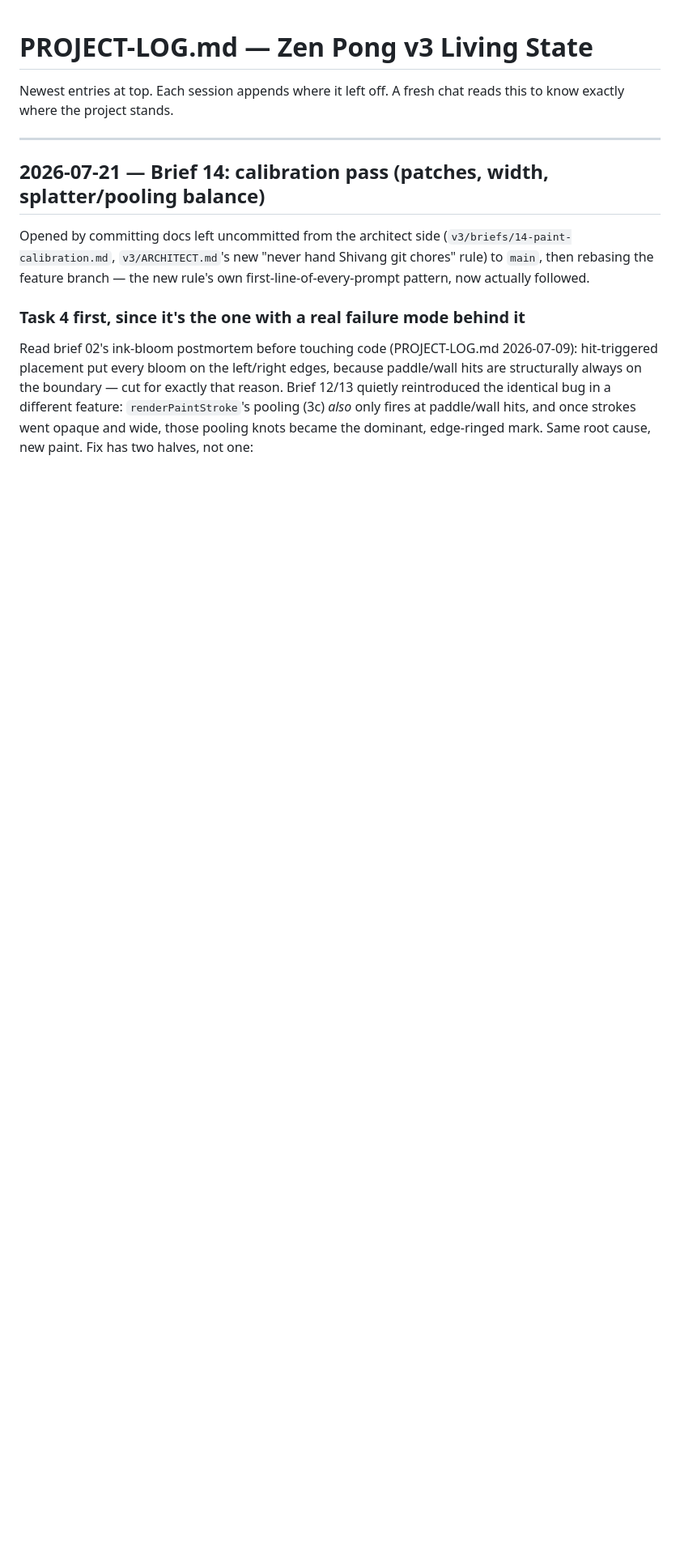
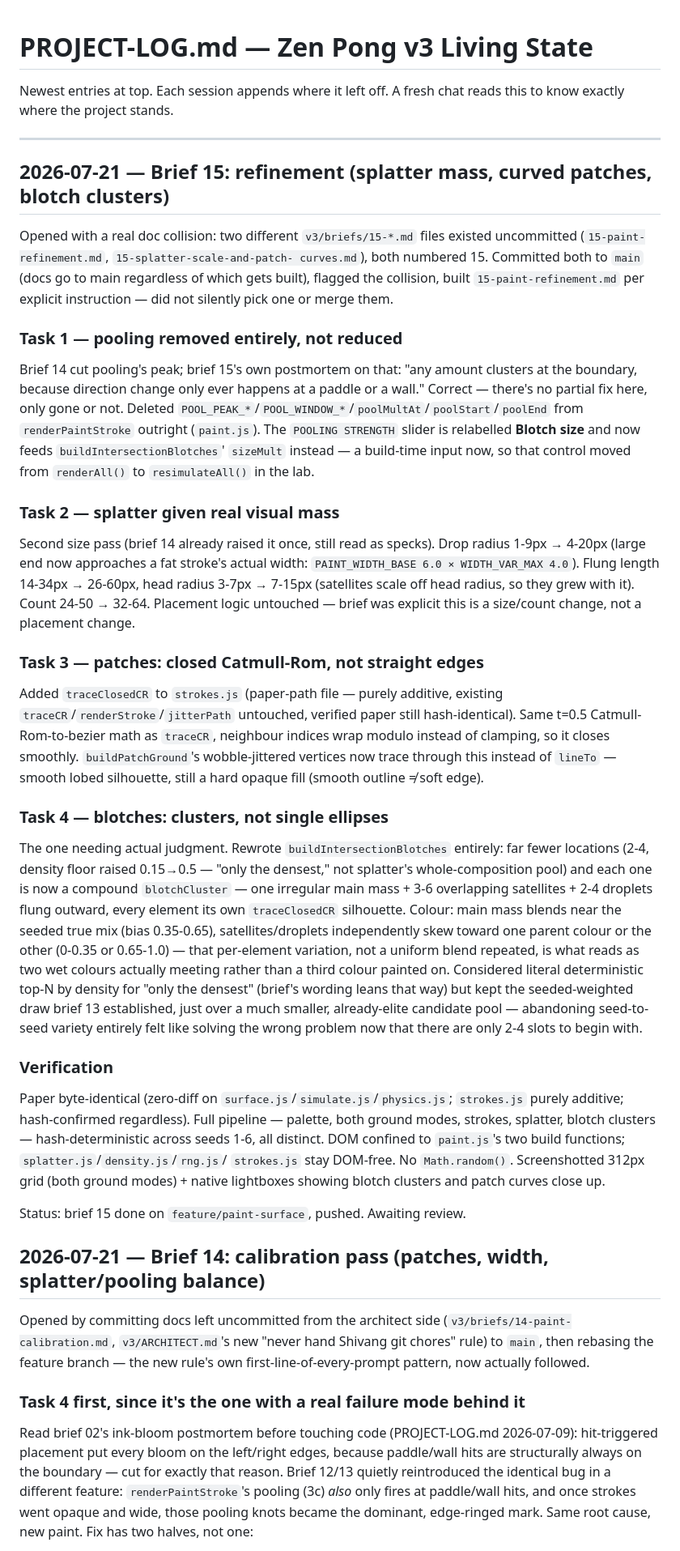
Before and after one commit to shivang-xyz/zen-pong, a Markdown page: v3/PROJECT-LOG.md, the part around the change. Shown at 81% size. Drawn GitHub-style; blank space fills up the shorter version.

Commit message:
docs: brief 15 session log — refinement pass
Co-Authored-By: Claude Sonnet 5 <noreply@anthropic.com>

```diff
--- a/v3/PROJECT-LOG.md
+++ b/v3/PROJECT-LOG.md
@@ -4,6 +4,71 @@ Newest entries at top. Each session appends where it left off. A fresh chat
 reads this to know exactly where the project stands.
 
 ---
+
+## 2026-07-21 — Brief 15: refinement (splatter mass, curved patches, blotch clusters)
+
+Opened with a real doc collision: two different `v3/briefs/15-*.md` files
+existed uncommitted (`15-paint-refinement.md`, `15-splatter-scale-and-patch-
+curves.md`), both numbered 15. Committed both to `main` (docs go to main
+regardless of which gets built), flagged the collision, built
+`15-paint-refinement.md` per explicit instruction — did not silently pick
+one or merge them.
+
+### Task 1 — pooling removed entirely, not reduced
+Brief 14 cut pooling's peak; brief 15's own postmortem on that: "any amount
+clusters at the boundary, because direction change only ever happens at a
+paddle or a wall." Correct — there's no partial fix here, only gone or not.
+Deleted `POOL_PEAK_*`/`POOL_WINDOW_*`/`poolMultAt`/`poolStart`/`poolEnd`
+from `renderPaintStroke` outright (`paint.js`). The `POOLING STRENGTH`
+slider is relabelled **Blotch size** and now feeds
+`buildIntersectionBlotches`' `sizeMult` instead — a build-time input now,
+so that control moved from `renderAll()` to `resimulateAll()` in the lab.
+
+### Task 2 — splatter given real visual mass
+Second size pass (brief 14 already raised it once, still read as specks).
+Drop radius 1-9px → 4-20px (large end now approaches a fat stroke's actual
+width: `PAINT_WIDTH_BASE 6.0 × WIDTH_VAR_MAX 4.0`). Flung length 14-34px →
+26-60px, head radius 3-7px → 7-15px (satellites scale off head radius, so
+they grew with it). Count 24-50 → 32-64. Placement logic untouched — brief
+was explicit this is a size/count change, not a placement change.
+
+### Task 3 — patches: closed Catmull-Rom, not straight edges
+Added `traceClosedCR` to `strokes.js` (paper-path file — purely additive,
+existing `traceCR`/`renderStroke`/`jitterPath` untouched, verified paper
+still hash-identical). Same t=0.5 Catmull-Rom-to-bezier math as `traceCR`,
+neighbour indices wrap modulo instead of clamping, so it closes smoothly.
+`buildPatchGround`'s wobble-jittered vertices now trace through this
+instead of `lineTo` — smooth lobed silhouette, still a hard opaque fill
+(smooth outline ≠ soft edge).
+
+### Task 4 — blotches: clusters, not single ellipses
+The one needing actual judgment. Rewrote `buildIntersectionBlotches`
+entirely: far fewer locations (2-4, density floor raised 0.15→0.5 — "only
+the densest," not splatter's whole-composition pool) and each one is now a
+compound `blotchCluster` — one irregular main mass + 3-6 overlapping
+satellites + 2-4 droplets flung outward, every element its own
+`traceClosedCR` silhouette. Colour: main mass blends near the seeded true
+mix (bias 0.35-0.65), satellites/droplets independently skew toward one
+parent colour or the other (0-0.35 or 0.65-1.0) — that per-element
+variation, not a uniform blend repeated, is what reads as two wet colours
+actually meeting rather than a third colour painted on. Considered literal
+deterministic top-N by density for "only the densest" (brief's wording
+leans that way) but kept the seeded-weighted draw brief 13 established,
+just over a much smaller, already-elite candidate pool — abandoning
+seed-to-seed variety entirely felt like solving the wrong problem now that
+there are only 2-4 slots to begin with.
+
+### Verification
+Paper byte-identical (zero-diff on `surface.js`/`simulate.js`/`physics.js`;
+`strokes.js` purely additive; hash-confirmed regardless). Full pipeline —
+palette, both ground modes, strokes, splatter, blotch clusters —
+hash-deterministic across seeds 1-6, all distinct. DOM confined to
+`paint.js`'s two build functions; `splatter.js`/`density.js`/`rng.js`/
+`strokes.js` stay DOM-free. No `Math.random()`. Screenshotted 312px grid
+(both ground modes) + native lightboxes showing blotch clusters and patch
+curves close up.
+
+Status: brief 15 done on `feature/paint-surface`, pushed. Awaiting review.
 
 ## 2026-07-21 — Brief 14: calibration pass (patches, width, splatter/pooling balance)
 
```
